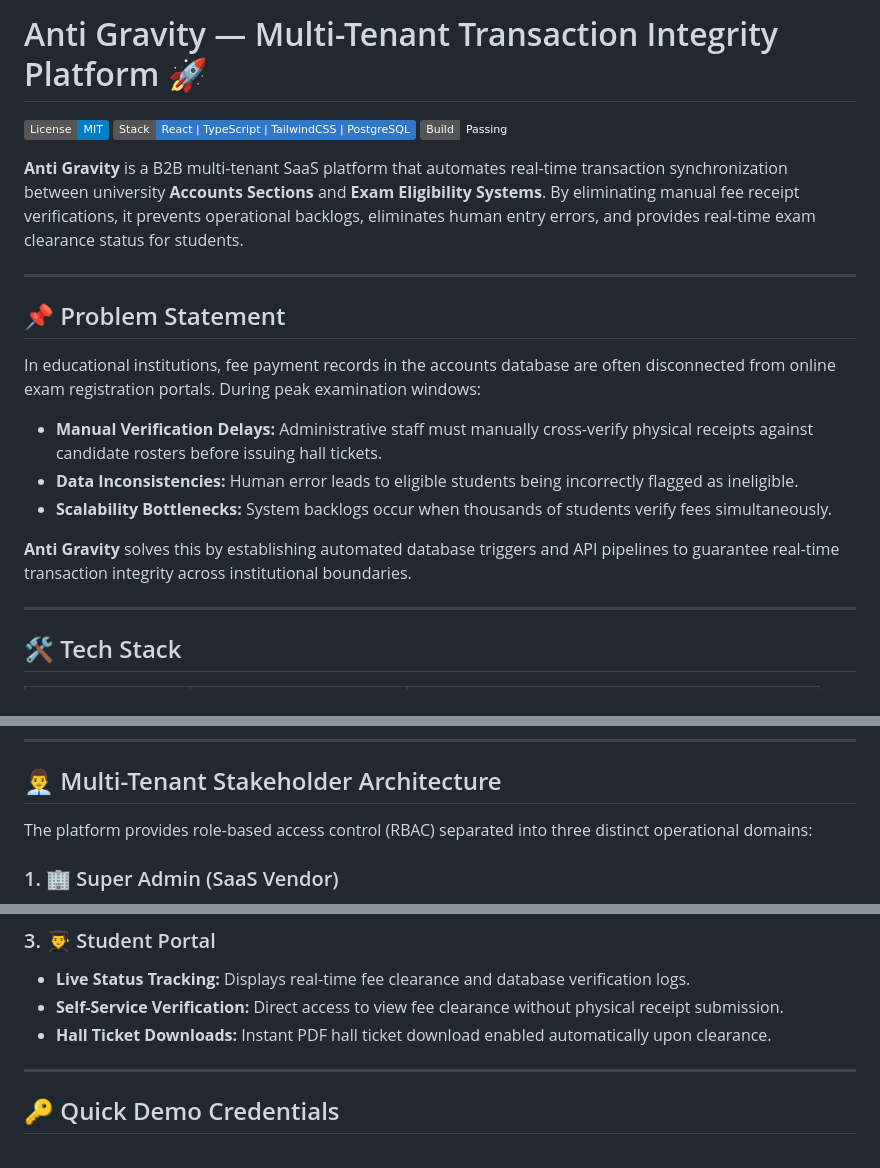
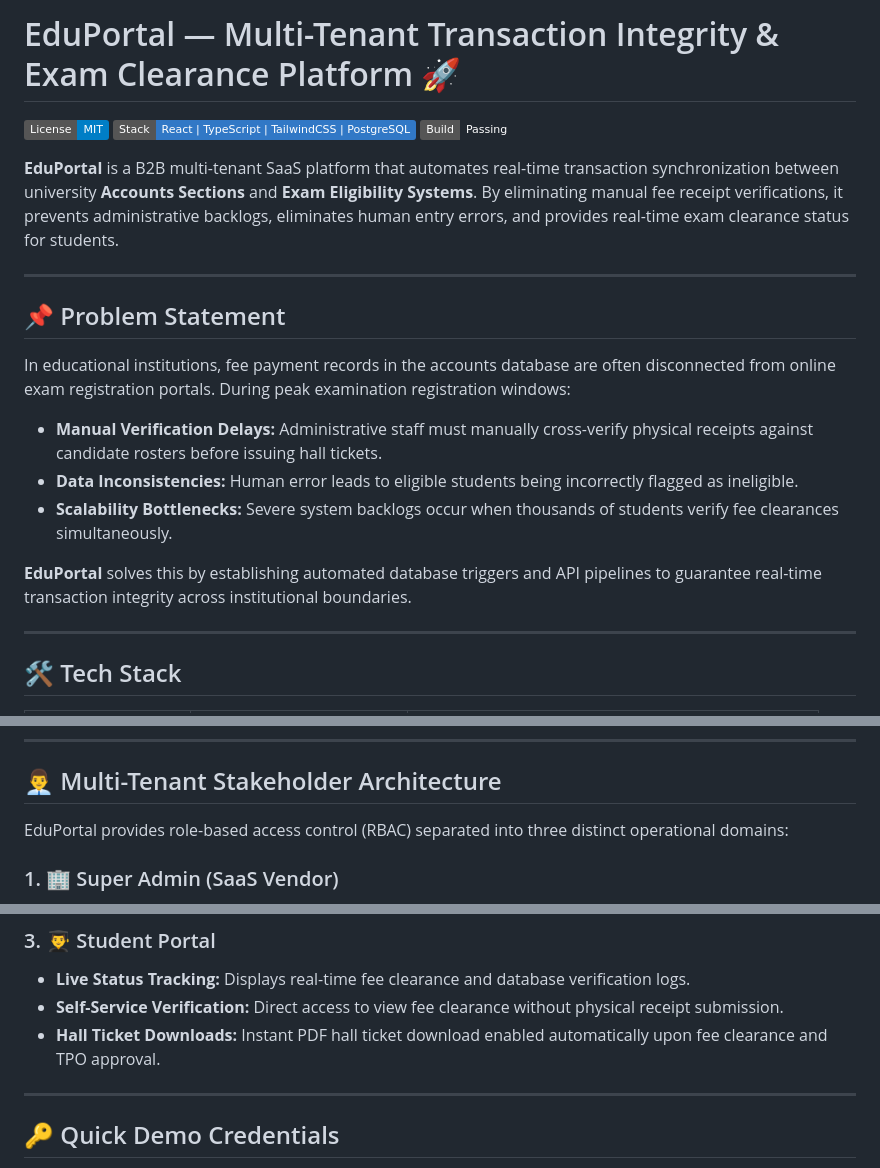
Before and after one commit to priyanshu-biswal/EduPortal, a Markdown page: README.md, 3 parts joined by grey strips. GitHub-like rendering; badges without logos.

Commit message:
Rename platform to EduPortal and update README
Updated platform name and description to reflect new branding as 'EduPortal'. Adjusted wording for clarity in problem statement and features.

```diff
--- a/README.md
+++ b/README.md
@@ -1,21 +1,21 @@
-# Anti Gravity — Multi-Tenant Transaction Integrity Platform 🚀
+# EduPortal — Multi-Tenant Transaction Integrity & Exam Clearance Platform 🚀
 
 [![License: MIT](https://img.shields.io/badge/License-MIT-blue.svg)](https://opensource.org/licenses/MIT)
 [![Tech Stack](https://img.shields.io/badge/Stack-React%20%7C%20TypeScript%20%7C%20TailwindCSS%20%7C%20PostgreSQL-3178C6)](https://github.com/)
 [![Build Status](https://img.shields.io/badge/Build-Passing-emerald)](https://github.com/)
 
-**Anti Gravity** is a B2B multi-tenant SaaS platform that automates real-time transaction synchronization between university **Accounts Sections** and **Exam Eligibility Systems**. By eliminating manual fee receipt verifications, it prevents operational backlogs, eliminates human entry errors, and provides real-time exam clearance status for students.
+**EduPortal** is a B2B multi-tenant SaaS platform that automates real-time transaction synchronization between university **Accounts Sections** and **Exam Eligibility Systems**. By eliminating manual fee receipt verifications, it prevents administrative backlogs, eliminates human entry errors, and provides real-time exam clearance status for students.
 
 ---
 
 ## 📌 Problem Statement
 
-In educational institutions, fee payment records in the accounts database are often disconnected from online exam registration portals. During peak examination windows:
+In educational institutions, fee payment records in the accounts database are often disconnected from online exam registration portals. During peak examination registration windows:
 * **Manual Verification Delays:** Administrative staff must manually cross-verify physical receipts against candidate rosters before issuing hall tickets.
 * **Data Inconsistencies:** Human error leads to eligible students being incorrectly flagged as ineligible.
-* **Scalability Bottlenecks:** System backlogs occur when thousands of students verify fees simultaneously.
+* **Scalability Bottlenecks:** Severe system backlogs occur when thousands of students verify fee clearances simultaneously.
 
-**Anti Gravity** solves this by establishing automated database triggers and API pipelines to guarantee real-time transaction integrity across institutional boundaries.
+**EduPortal** solves this by establishing automated database triggers and API pipelines to guarantee real-time transaction integrity across institutional boundaries.
 
 ---
 
@@ -33,7 +33,7 @@ In educational institutions, fee payment records in the accounts database are of
 
 ## 👨‍💼 Multi-Tenant Stakeholder Architecture
 
-The platform provides role-based access control (RBAC) separated into three distinct operational domains:
+EduPortal provides role-based access control (RBAC) separated into three distinct operational domains:
 
 ### 1. 🏢 Super Admin (SaaS Vendor)
 * **Client Onboarding:** Provisions new partner college database schemas and manages subscription licenses.
@@ -48,7 +48,7 @@ The platform provides role-based access control (RBAC) separated into three dist
 ### 3. 👨‍🎓 Student Portal
 * **Live Status Tracking:** Displays real-time fee clearance and database verification logs.
 * **Self-Service Verification:** Direct access to view fee clearance without physical receipt submission.
-* **Hall Ticket Downloads:** Instant PDF hall ticket download enabled automatically upon clearance.
+* **Hall Ticket Downloads:** Instant PDF hall ticket download enabled automatically upon fee clearance and TPO approval.
 
 ---
 
```
Also changed, not shown: other parts of README.md (+1 -1 lines).
